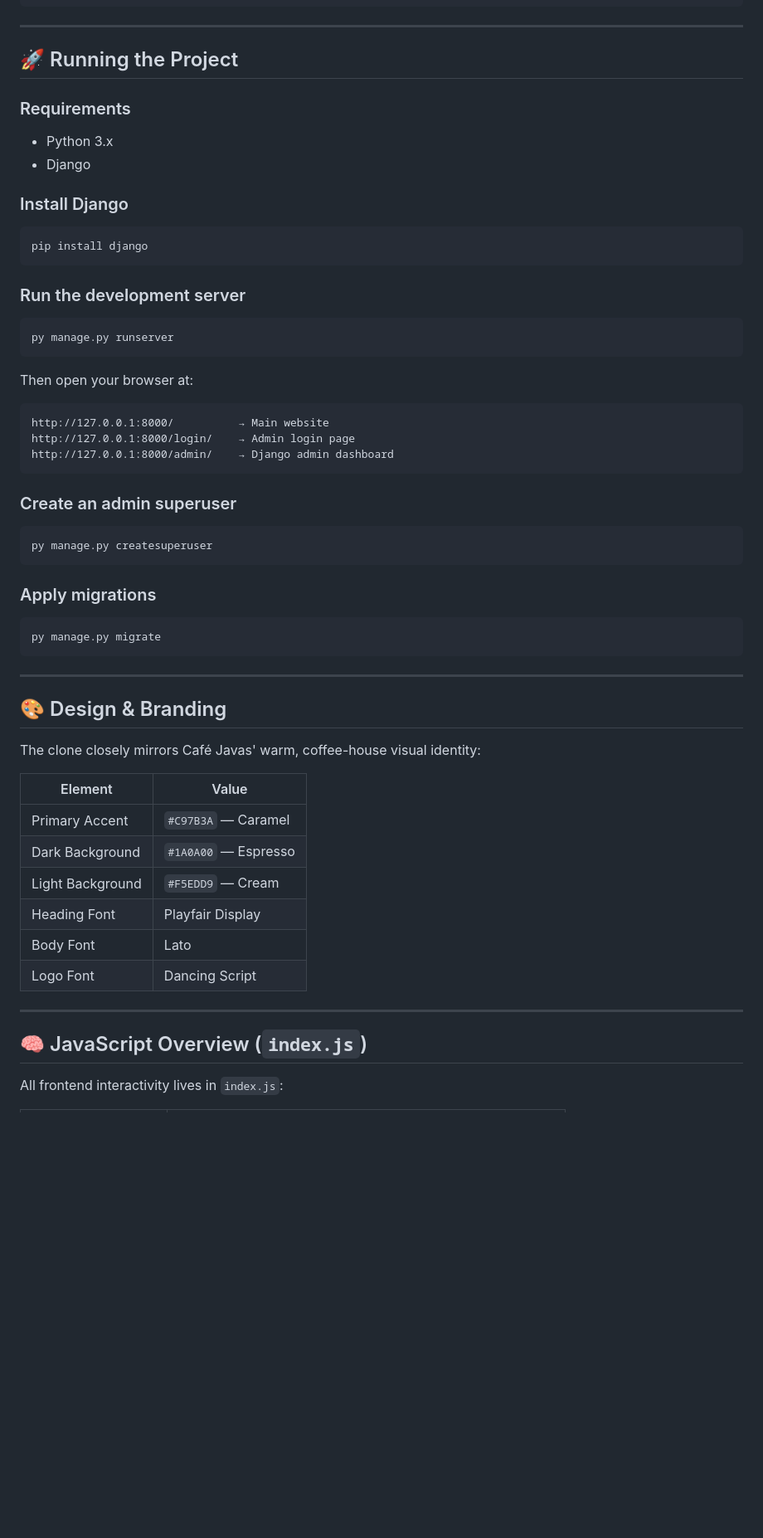
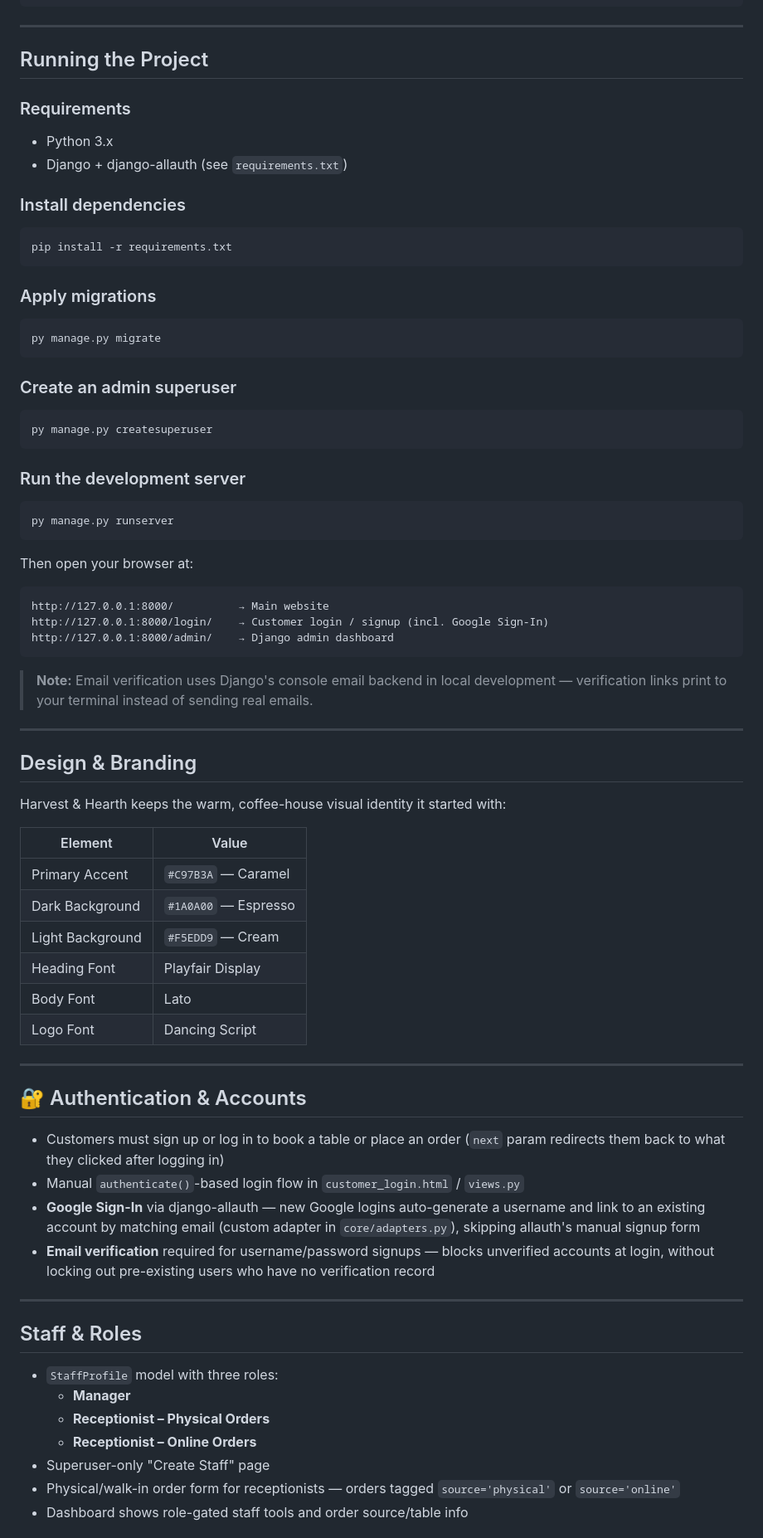
Before and after one commit to Tamujacob/restaurant_booking, a Markdown page: Readme.md, the part around one of its changes. Shown at 83% size. Rendered like a GitHub page; blank space fills up the shorter version.

````diff
--- a/Readme.md
+++ b/Readme.md
@@ -58,15 +68,25 @@ restaurant_booking/
 
 ---
 
-## 🚀 Running the Project
+##  Running the Project
 
 ### Requirements
 - Python 3.x
-- Django
+- Django + django-allauth (see `requirements.txt`)
 
-### Install Django
+### Install dependencies
 ```bash
-pip install django
+pip install -r requirements.txt
+```
+
+### Apply migrations
+```bash
+py manage.py migrate
+```
+
+### Create an admin superuser
+```bash
+py manage.py createsuperuser
 ```
 
 ### Run the development server
@@ -77,25 +97,17 @@ py manage.py runserver
 Then open your browser at:
 ```
 http://127.0.0.1:8000/          → Main website
-http://127.0.0.1:8000/login/    → Admin login page
+http://127.0.0.1:8000/login/    → Customer login / signup (incl. Google Sign-In)
 http://127.0.0.1:8000/admin/    → Django admin dashboard
 ```
 
-### Create an admin superuser
-```bash
-py manage.py createsuperuser
-```
-
-### Apply migrations
-```bash
-py manage.py migrate
-```
+> **Note:** Email verification uses Django's console email backend in local development — verification links print to your terminal instead of sending real emails.
 
 ---
 
-## 🎨 Design & Branding
+##  Design & Branding
 
-The clone closely mirrors Café Javas' warm, coffee-house visual identity:
+Harvest & Hearth keeps the warm, coffee-house visual identity it started with:
 
 | Element | Value |
 |---|---|
@@ -108,6 +120,22 @@ The clone closely mirrors Café Javas' warm, coffee-house visual identity:
 
 ---
 
-## 🧠 JavaScript Overview (`index.js`)
+## 🔐 Authentication & Accounts
 
-All frontend interactivity lives in `index.js`:
+- Customers must sign up or log in to book a table or place an order (`next` param redirects them back to what they clicked after logging in)
+- Manual `authenticate()`-based login flow in `customer_login.html` / `views.py`
+- **Google Sign-In** via django-allauth — new Google logins auto-generate a username and link to an existing account by matching email (custom adapter in `core/adapters.py`), skipping allauth's manual signup form
+- **Email verification** required for username/password signups — blocks unverified accounts at login, without locking out pre-existing users who have no verification record
+
+---
+
+##  Staff & Roles
+
+- `StaffProfile` model with three roles:
+  - **Manager**
+  - **Receptionist – Physical Orders**
+  - **Receptionist – Online Orders**
+- Superuser-only "Create Staff" page
+- Physical/walk-in order form for receptionists — orders tagged `source='physical'` or `source='online'`
+- Dashboard shows role-gated staff tools and order source/table info
+
````
Also changed, not shown: other parts of Readme.md (+40 -59 lines).
